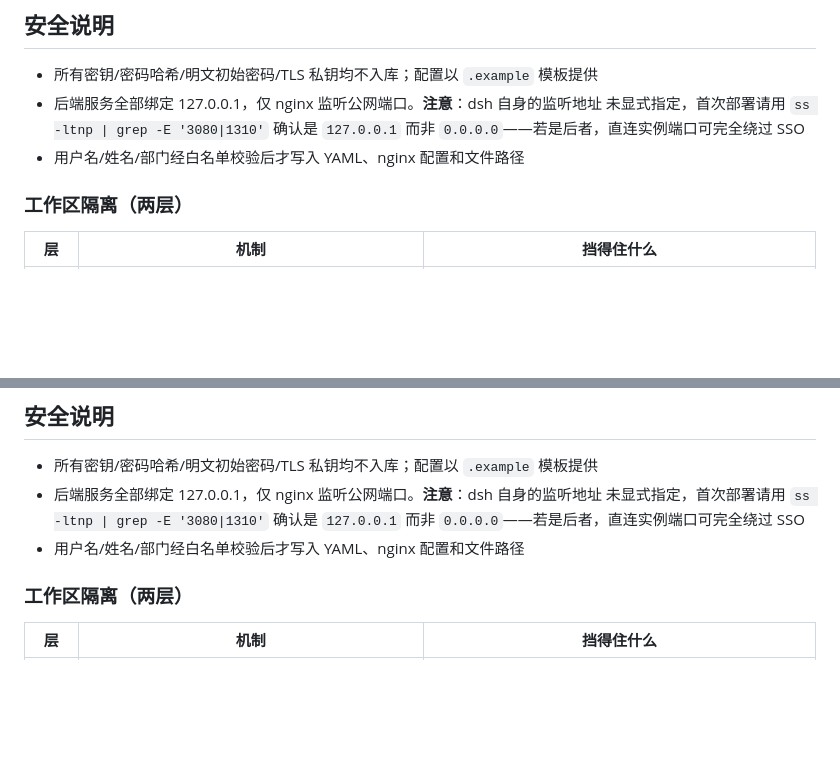
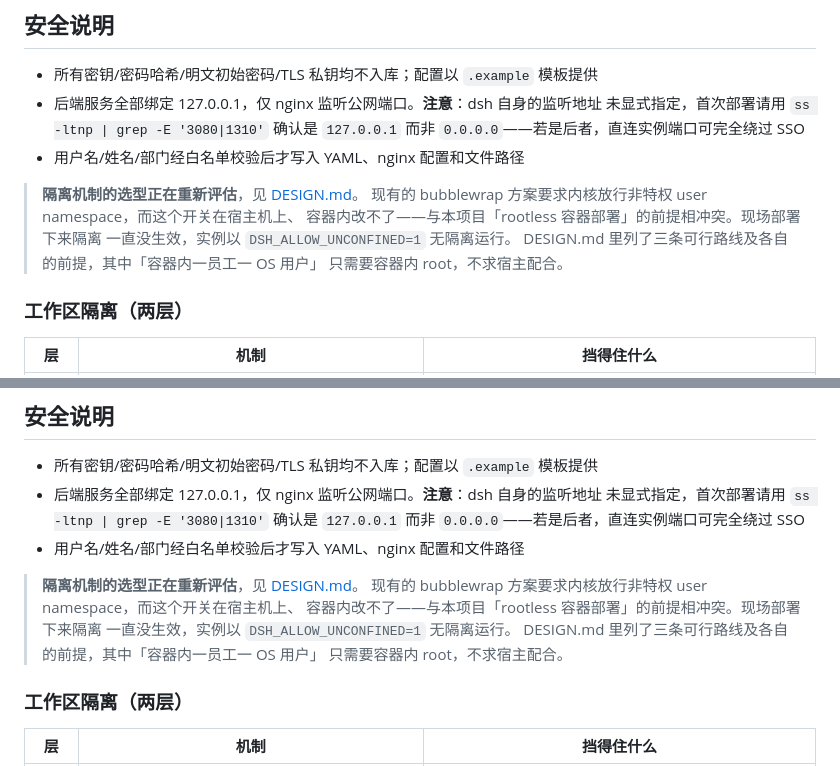
Before and after one commit to hilifer/deepseekharness_files, a Markdown page: README.md, 2 parts joined by grey strips. Drawn GitHub-style; blank space fills up the shorter version.

```diff
--- a/README.md
+++ b/README.md
@@ -165,6 +165,13 @@ python3 -m unittest discover -s tests -v
   `0.0.0.0`——若是后者，直连实例端口可完全绕过 SSO
 - 用户名/姓名/部门经白名单校验后才写入 YAML、nginx 配置和文件路径
 
+> **隔离机制的选型正在重新评估**，见 [DESIGN.md](DESIGN.md)。
+> 现有的 bubblewrap 方案要求内核放行非特权 user namespace，而这个开关在宿主机上、
+> 容器内改不了——与本项目「rootless 容器部署」的前提相冲突。现场部署下来隔离
+> 一直没生效，实例以 `DSH_ALLOW_UNCONFINED=1` 无隔离运行。
+> DESIGN.md 里列了三条可行路线及各自的前提，其中「容器内一员工一 OS 用户」
+> 只需要容器内 root，不求宿主配合。
+
 ### 工作区隔离（两层）
 
 | 层 | 机制 | 挡得住什么 |
@@ -235,6 +242,13 @@ python3 -m unittest discover -s tests -v
   `0.0.0.0`——若是后者，直连实例端口可完全绕过 SSO
 - 用户名/姓名/部门经白名单校验后才写入 YAML、nginx 配置和文件路径
 
+> **隔离机制的选型正在重新评估**，见 [DESIGN.md](DESIGN.md)。
+> 现有的 bubblewrap 方案要求内核放行非特权 user namespace，而这个开关在宿主机上、
+> 容器内改不了——与本项目「rootless 容器部署」的前提相冲突。现场部署下来隔离
+> 一直没生效，实例以 `DSH_ALLOW_UNCONFINED=1` 无隔离运行。
+> DESIGN.md 里列了三条可行路线及各自的前提，其中「容器内一员工一 OS 用户」
+> 只需要容器内 root，不求宿主配合。
+
 ### 工作区隔离（两层）
 
 | 层 | 机制 | 挡得住什么 |
```
Also changed, not shown: DESIGN.md (added, +142 -0 lines).
